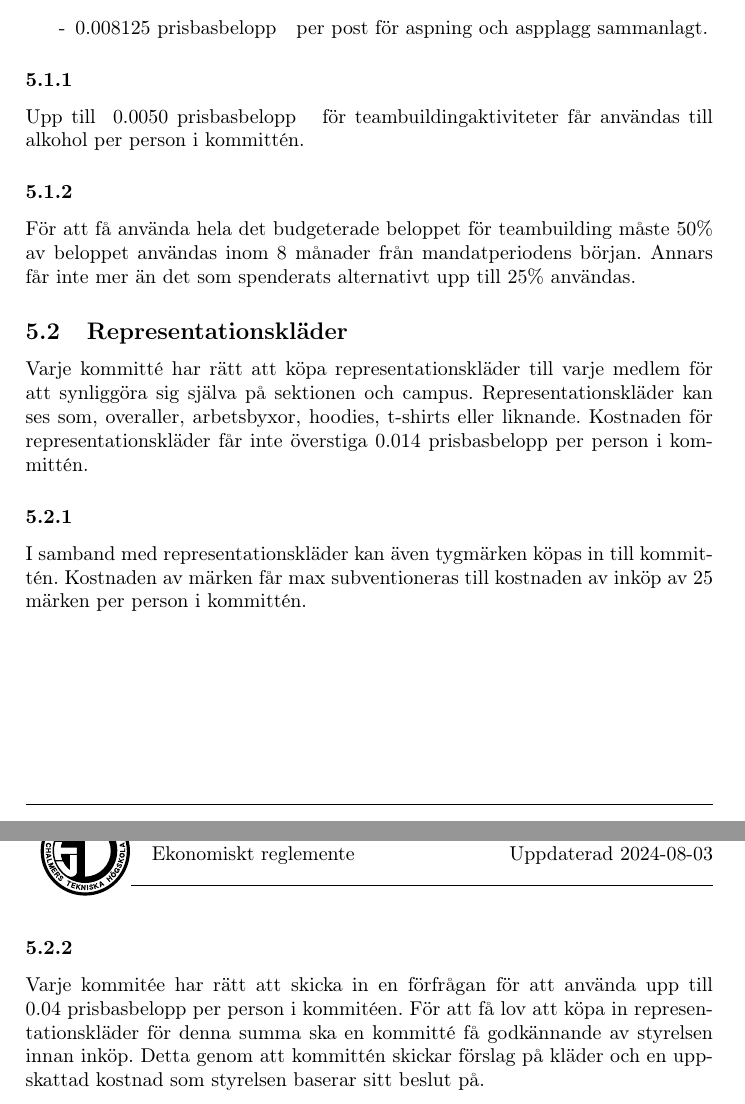
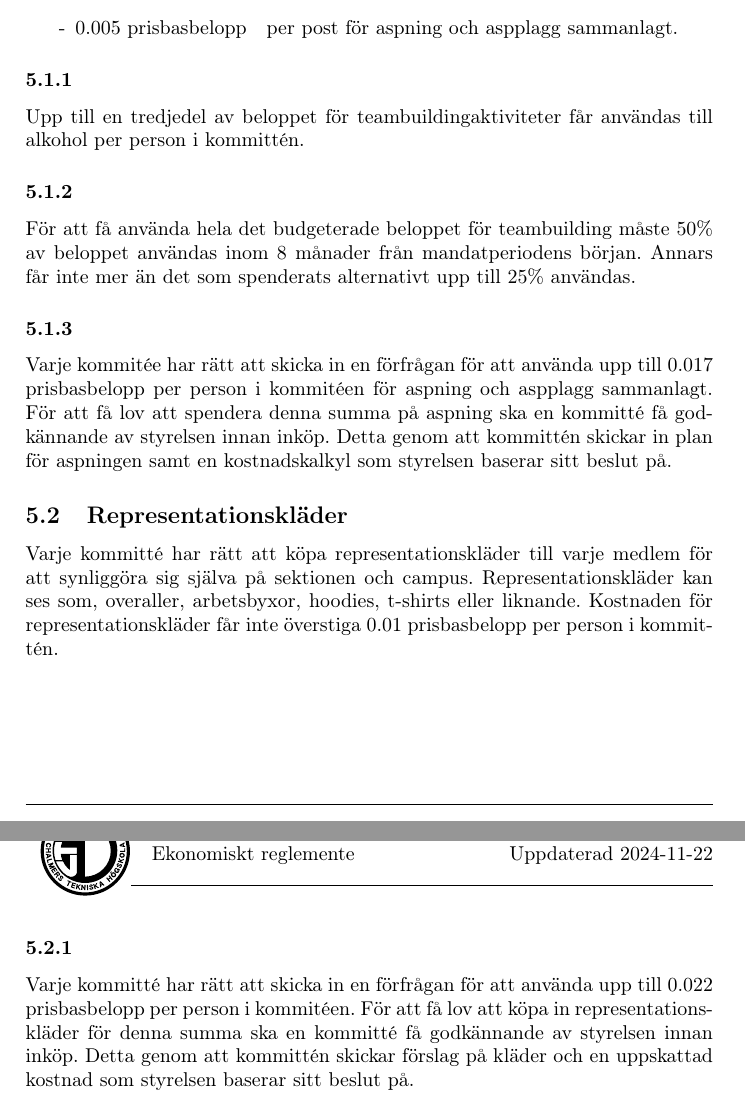
Before and after one commit to dtekcth/styrdokument, a LaTeX document (ekonomiskt_reglemente/ekonomiskt_reglemente.tex): two parts of pages 6 and 7 of 11, joined at a grey line, cut so that both start at the same text. Compiled offline with pdfLaTeX.

Commit message:
Prop: ekonomiska åtgärder (LP1 2024)

```diff
--- a/ekonomiskt_reglemente/ekonomiskt_reglemente.tex
+++ b/ekonomiskt_reglemente/ekonomiskt_reglemente.tex
@@ -18,7 +18,7 @@
 \def\roundandprint #1{\xinttheiexpr #1\relax }
 
 %FYLL I VID ÄNDRINGAR%%%%%%%%%%%%%%%%%%%%%%%%%%%%%%%%%%%%%%%%%%%%%%%%%%
-\newcommand{\updated}{2024-08-03} %Insert
+\newcommand{\updated}{2024-11-22} %Insert
 
 %%%%%%%%%%%%%%%%%%%%%%%%%%%%%%%%
 % PRISBASBELOPP
@@ -198,25 +198,31 @@ Varje kommitté har inte rätt att belasta sin ekonomi med mer än:
     \item[-] \prisbasbelopp{0.0020} (avrundat till närmaste femkrona) för överlämning per person som deltar från avgående samt påstigande år.
-    \item[-] \prisbasbelopp{0.008125}  per post för aspning och aspplagg sammanlagt.
+    \item[-] \prisbasbelopp{0.005}  per post för aspning och aspplagg sammanlagt.
 \end{itemize}
 
 \subsubsection{}
-Upp till \prisbasbelopp{0.0050} för teambuildingaktiviteter får användas till alkohol per person i kommittén.
+Upp till en tredjedel av beloppet för teambuildingaktiviteter får användas till alkohol per person i kommittén.
 
 \subsubsection{}
 För att få använda hela det budgeterade beloppet för teambuilding måste 50\% av beloppet användas inom 8 månader från mandatperiodens början. Annars får inte mer än det som spenderats alternativt upp till 25\% användas.
+
+\subsubsection{}
+Varje kommitée har rätt att skicka in en förfrågan för att använda upp till
+0.017 prisbasbelopp per person i kommitéen för aspning och aspplagg sammanlagt. För att
+få lov att spendera denna summa på aspning ska en kommitté få godkännande av
+styrelsen innan inköp. Detta genom att kommittén skickar in plan för aspningen samt
+en kostnadskalkyl som styrelsen baserar sitt beslut på.
+
 
 \subsection{Representationskläder}
 Varje kommitté har rätt att köpa representationskläder till varje medlem
 för att synliggöra sig själva på sektionen och campus. Representationskläder
 kan ses som, overaller, arbetsbyxor, hoodies, t-shirts eller liknande.
-Kostnaden för representationskläder får inte överstiga 0.014 prisbasbelopp
+Kostnaden för representationskläder får inte överstiga 0.01 prisbasbelopp
 per person i kommittén.
 
 \subsubsection{}
-I samband med representationskläder kan även tygmärken köpas in till kommittén. Kostnaden av märken får max subventioneras till kostnaden av inköp av 25 märken per person i kommittén.
-\subsubsection{}
-Varje kommitée har rätt att skicka in en förfrågan för att använda upp
-till 0.04 prisbasbelopp per person i kommitéen. För att få lov att köpa
+Varje kommitté har rätt att skicka in en förfrågan för att använda upp
+till 0.022 prisbasbelopp per person i kommitéen. För att få lov att köpa
 in representationskläder för denna summa ska en kommitté få godkännande
 av styrelsen innan inköp. Detta genom att kommittén skickar förslag på
 kläder och en uppskattad kostnad som styrelsen baserar sitt beslut på.
```
Also changed, not shown: ekonomiskt_reglemente/ekonomiskt_reglemente.pdf, ekonomiskt_reglemente/ekonomiskt_reglemente.tex (2 more changed lines).
